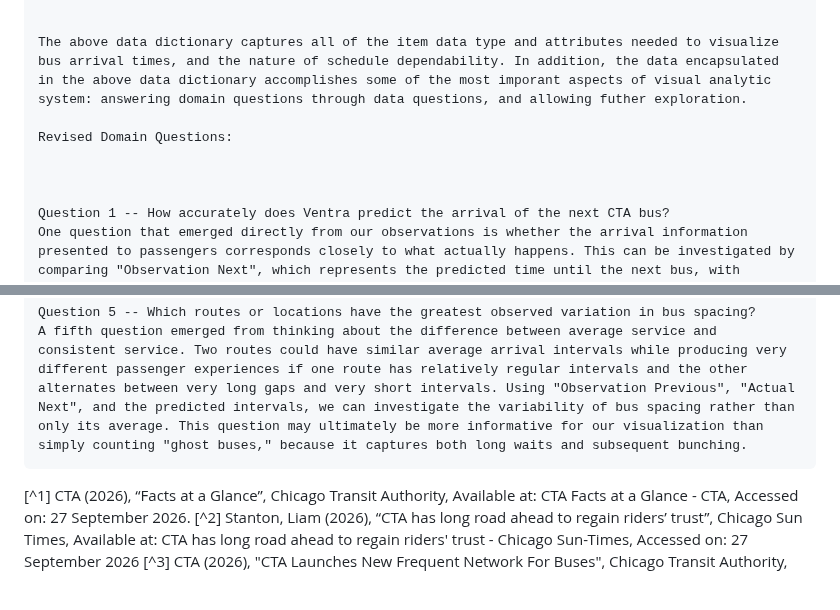
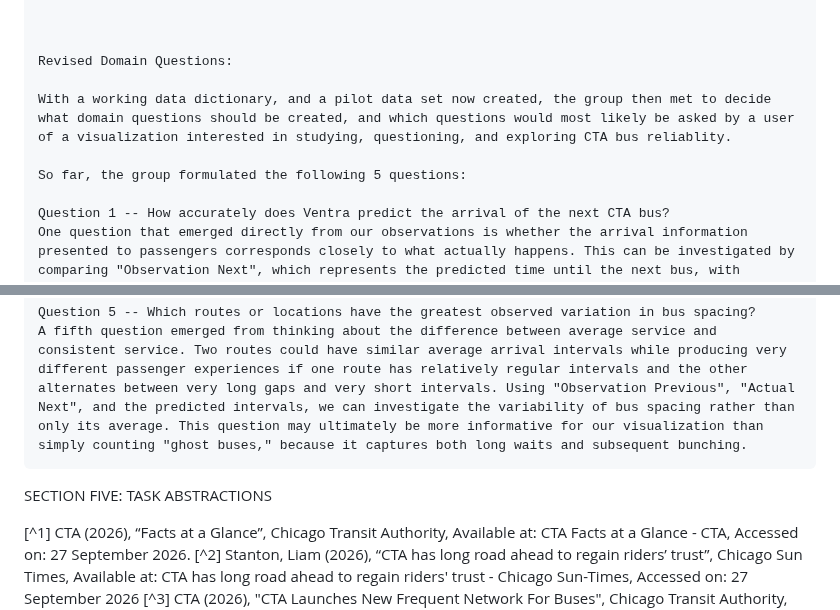
Before and after one commit to mhorowitz11213/CS424_Fall2016_Project, a Markdown page: Report/Assignment1.md, 2 parts joined by grey strips. Drawn GitHub-style; blank space fills up the shorter version.

Commit message:
Update Assignment1.md
Updated the first three tasks, edited for flow

```diff
--- a/Report/Assignment1.md
+++ b/Report/Assignment1.md
@@ -84,11 +85,12 @@ SECTION FOUR: DATA DESCRIPTION, CURRENT DATA DICTONARY, AND DOMAIN QUESTIONS
                                                                             Bus arrived far later than expected.
 
 
-	The above data dictionary captures all of the item data type and attributes needed to visualize bus arrival times, and the nature of schedule dependability. In addition, the data encapsulated in the above data dictionary accomplishes some of the most imporant aspects of visual analytic system: answering domain questions through data questions, and allowing futher exploration.
 
 	Revised Domain Questions:
 
+	With a working data dictionary, and a pilot data set now created, the group then met to decide what domain questions should be created, and which questions would most likely be asked by a user of a visualization interested in studying, questioning, and exploring CTA bus reliablity.
 
+	So far, the group formulated the following 5 questions:
 
 	Question 1 -- How accurately does Ventra predict the arrival of the next CTA bus?
 	One question that emerged directly from our observations is whether the arrival information presented to passengers corresponds closely to what actually happens. This can be investigated by comparing "Observation Next", which represents the predicted time until the next bus, with "Actual Next", which represents the observed time until the next bus. The difference between these two values provides a measure of prediction error. For example, an observation where Ventra predicts 12 minutes but the bus arrives 8 minutes later represents a substantially different passenger experience from one where Ventra predicts 12 minutes and the bus arrives after 11 minutes. We are particularly interested in whether prediction errors are isolated events or whether they appear repeatedly at particular routes, stops, or times.
@@ -105,6 +107,8 @@ SECTION FOUR: DATA DESCRIPTION, CURRENT DATA DICTONARY, AND DOMAIN QUESTIONS
 	Question 5 -- Which routes or locations have the greatest observed variation in bus spacing?
 	A fifth question emerged from thinking about the difference between average service and consistent service. Two routes could have similar average arrival intervals while producing very different passenger experiences if one route has relatively regular intervals and the other alternates between very long gaps and very short intervals. Using "Observation Previous", "Actual Next", and the predicted intervals, we can investigate the variability of bus spacing rather than only its average. This question may ultimately be more informative for our visualization than simply counting "ghost buses," because it captures both long waits and subsequent bunching.
 
+SECTION FIVE: TASK ABSTRACTIONS
+
 
 
 [^1] CTA (2026), “Facts at a Glance”, Chicago Transit Authority, Available at: CTA Facts at a Glance - CTA, Accessed on: 27 September 2026.
```
Also changed, not shown: other parts of Report/Assignment1.md (+2 -1 lines).
